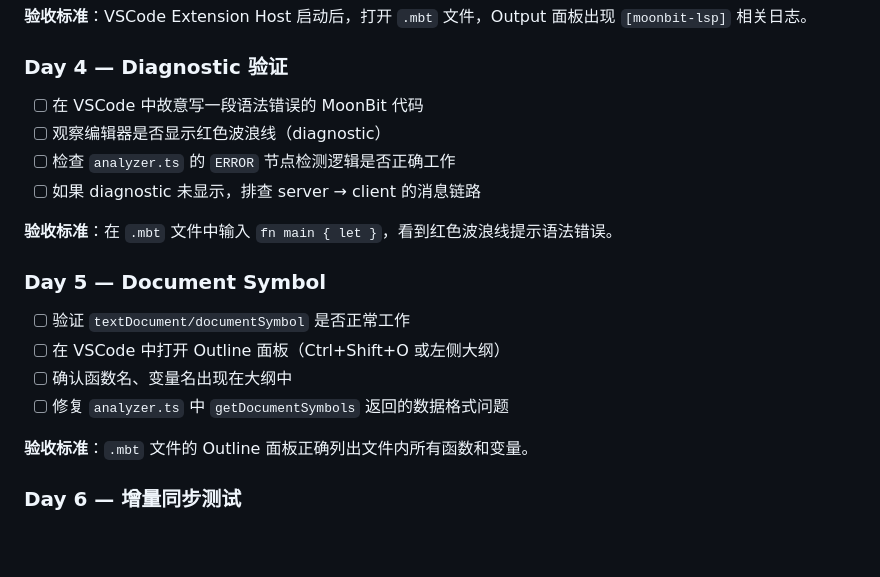
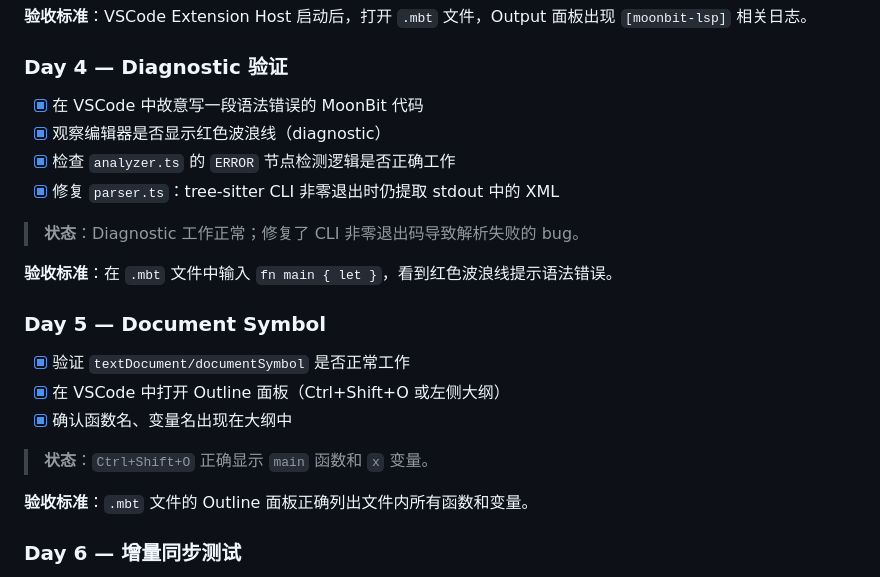
Before and after one commit to Tino-hue/moonmark, a Markdown page: PLAN.md, the part around the change. GitHub-like rendering; blank space fills up the shorter version.

Commit message:
update PLAN: mark day 4-5 done

```diff
--- a/PLAN.md
+++ b/PLAN.md
@@ -49,19 +49,22 @@
 
 ### Day 4 — Diagnostic 验证
 
-- [ ] 在 VSCode 中故意写一段语法错误的 MoonBit 代码
-- [ ] 观察编辑器是否显示红色波浪线（diagnostic）
-- [ ] 检查 `analyzer.ts` 的 `ERROR` 节点检测逻辑是否正确工作
-- [ ] 如果 diagnostic 未显示，排查 server → client 的消息链路
+- [x] 在 VSCode 中故意写一段语法错误的 MoonBit 代码
+- [x] 观察编辑器是否显示红色波浪线（diagnostic）
+- [x] 检查 `analyzer.ts` 的 `ERROR` 节点检测逻辑是否正确工作
+- [x] 修复 `parser.ts`：tree-sitter CLI 非零退出时仍提取 stdout 中的 XML
+
+> **状态**：Diagnostic 工作正常；修复了 CLI 非零退出码导致解析失败的 bug。
 
 **验收标准**：在 `.mbt` 文件中输入 `fn main { let }`，看到红色波浪线提示语法错误。
 
 ### Day 5 — Document Symbol
 
-- [ ] 验证 `textDocument/documentSymbol` 是否正常工作
-- [ ] 在 VSCode 中打开 Outline 面板（Ctrl+Shift+O 或左侧大纲）
-- [ ] 确认函数名、变量名出现在大纲中
-- [ ] 修复 `analyzer.ts` 中 `getDocumentSymbols` 返回的数据格式问题
+- [x] 验证 `textDocument/documentSymbol` 是否正常工作
+- [x] 在 VSCode 中打开 Outline 面板（Ctrl+Shift+O 或左侧大纲）
+- [x] 确认函数名、变量名出现在大纲中
+
+> **状态**：`Ctrl+Shift+O` 正确显示 `main` 函数和 `x` 变量。
 
 **验收标准**：`.mbt` 文件的 Outline 面板正确列出文件内所有函数和变量。
 
```
